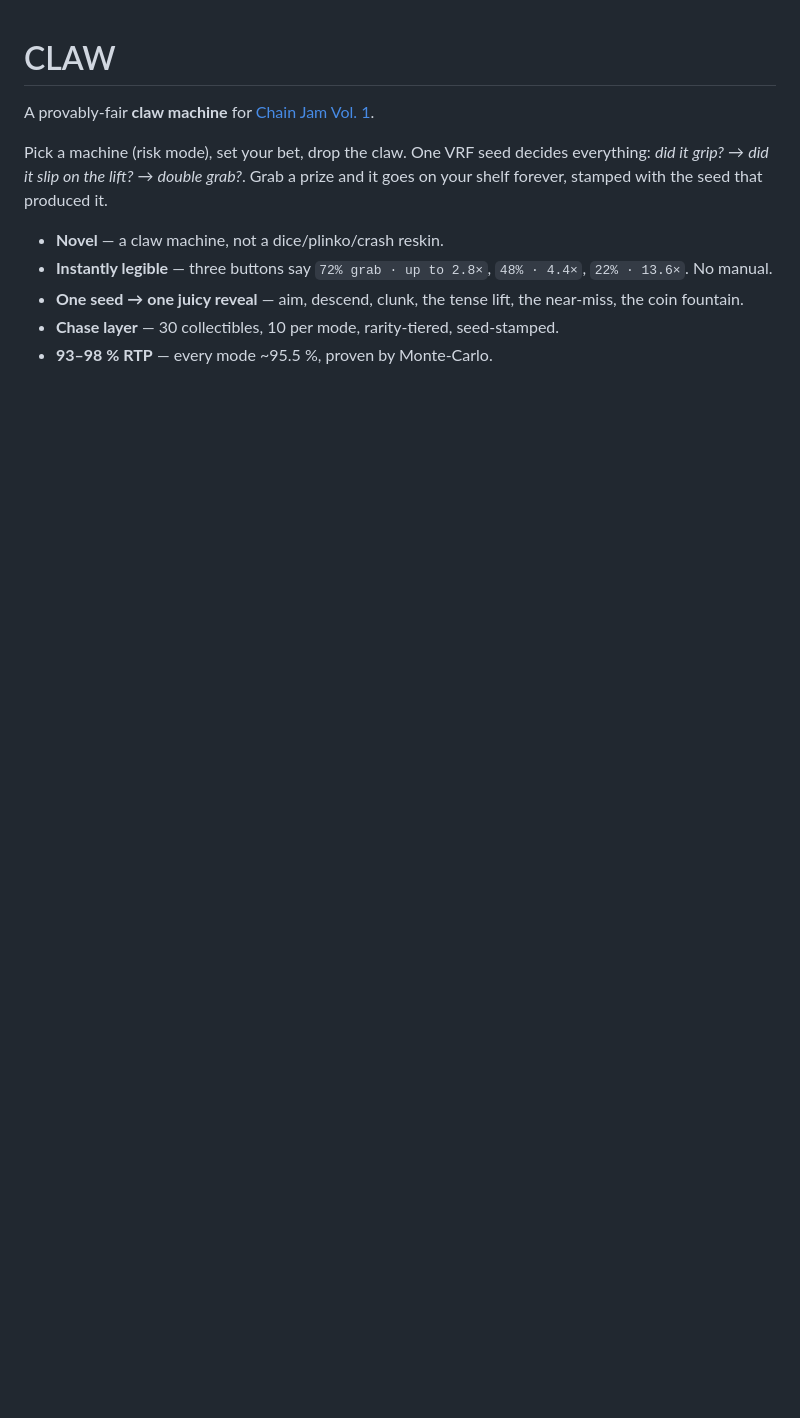
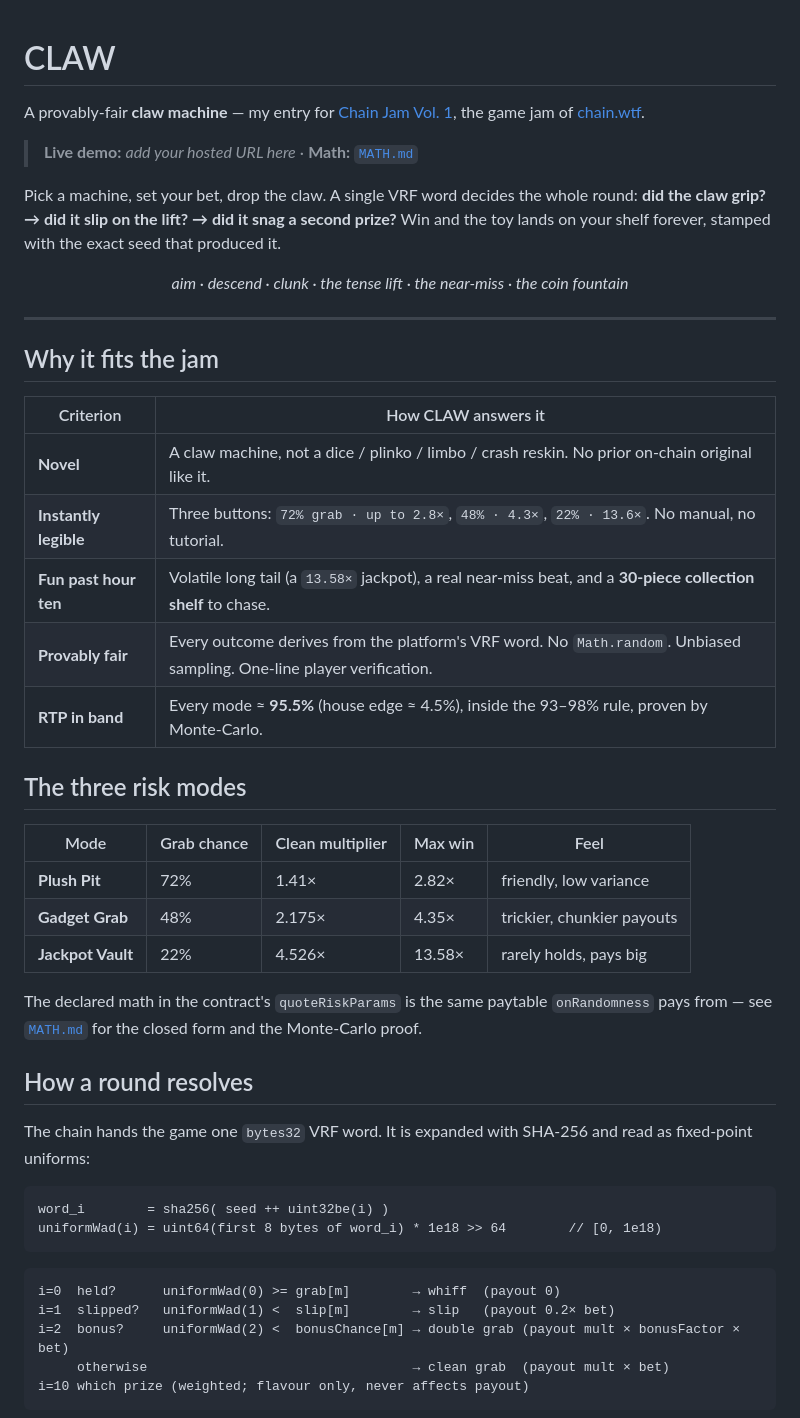
Before and after one commit to softalpha0/Claw-Machine, a Markdown page: README.md, the part around one of its changes. Rendered like a GitHub page; blank space fills up the shorter version.

````diff
--- a/README.md
+++ b/README.md
@@ -1,15 +1,56 @@
 # CLAW
 
-A provably-fair **claw machine** for [Chain Jam Vol. 1](https://jam.chain.wtf/).
+A provably-fair **claw machine** — my entry for [Chain Jam Vol. 1](https://jam.chain.wtf/),
+the game jam of [chain.wtf](https://chain.wtf/).
 
-Pick a machine (risk mode), set your bet, drop the claw. One VRF seed decides
-everything: *did it grip?* → *did it slip on the lift?* → *double grab?*. Grab a
-prize and it goes on your shelf forever, stamped with the seed that produced it.
+> **Live demo:** _add your hosted URL here_ · **Math:** [`MATH.md`](./MATH.md)
 
-- **Novel** — a claw machine, not a dice/plinko/crash reskin.
-- **Instantly legible** — three buttons say `72% grab · up to 2.8×`, `48% · 4.4×`,
-  `22% · 13.6×`. No manual.
-- **One seed → one juicy reveal** — aim, descend, clunk, the tense lift, the
-  near-miss, the coin fountain.
-- **Chase layer** — 30 collectibles, 10 per mode, rarity-tiered, seed-stamped.
-- **93–98 % RTP** — every mode ~95.5 %, proven by Monte-Carlo.
+Pick a machine, set your bet, drop the claw. A single VRF word decides the whole
+round: **did the claw grip? → did it slip on the lift? → did it snag a second
+prize?** Win and the toy lands on your shelf forever, stamped with the exact seed
+that produced it.
+
+<p align="center"><em>aim · descend · clunk · the tense lift · the near-miss · the coin fountain</em></p>
+
+---
+
+## Why it fits the jam
+
+| Criterion | How CLAW answers it |
+|---|---|
+| **Novel** | A claw machine, not a dice / plinko / limbo / crash reskin. No prior on-chain original like it. |
+| **Instantly legible** | Three buttons: `72% grab · up to 2.8×`, `48% · 4.3×`, `22% · 13.6×`. No manual, no tutorial. |
+| **Fun past hour ten** | Volatile long tail (a `13.58×` jackpot), a real near-miss beat, and a **30-piece collection shelf** to chase. |
+| **Provably fair** | Every outcome derives from the platform's VRF word. No `Math.random`. Unbiased sampling. One-line player verification. |
+| **RTP in band** | Every mode ≈ **95.5%** (house edge ≈ 4.5%), inside the 93–98% rule, proven by Monte-Carlo. |
+
+## The three risk modes
+
+| Mode | Grab chance | Clean multiplier | Max win | Feel |
+|---|---|---|---|---|
+| **Plush Pit** | 72% | 1.41× | 2.82× | friendly, low variance |
+| **Gadget Grab** | 48% | 2.175× | 4.35× | trickier, chunkier payouts |
+| **Jackpot Vault** | 22% | 4.526× | 13.58× | rarely holds, pays big |
+
+The declared math in the contract's `quoteRiskParams` is the same paytable
+`onRandomness` pays from — see [`MATH.md`](./MATH.md) for the closed form and the
+Monte-Carlo proof.
+
+## How a round resolves
+
+The chain hands the game one `bytes32` VRF word. It is expanded with SHA-256 and
+read as fixed-point uniforms:
+
+```
+word_i        = sha256( seed ++ uint32be(i) )
+uniformWad(i) = uint64(first 8 bytes of word_i) * 1e18 >> 64        // [0, 1e18)
+```
+
+```
+i=0  held?      uniformWad(0) >= grab[m]        → whiff  (payout 0)
+i=1  slipped?   uniformWad(1) <  slip[m]        → slip   (payout 0.2× bet)
+i=2  bonus?     uniformWad(2) <  bonusChance[m] → double grab (payout mult × bonusFactor × bet)
+     otherwise                                  → clean grab  (payout mult × bet)
+i=10 which prize (weighted; flavour only, never affects payout)
+```
+
````
Also changed, not shown: other parts of README.md (+76 -67 lines).
